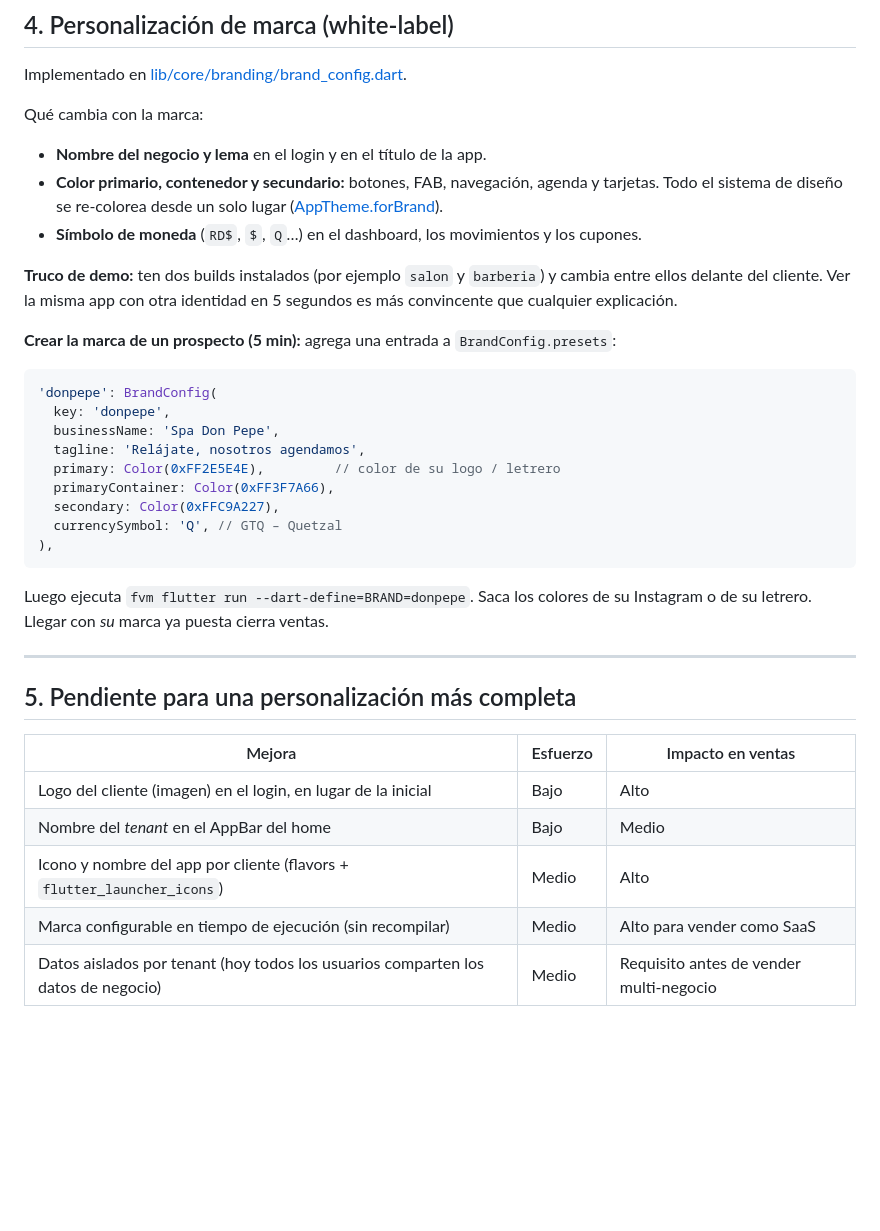
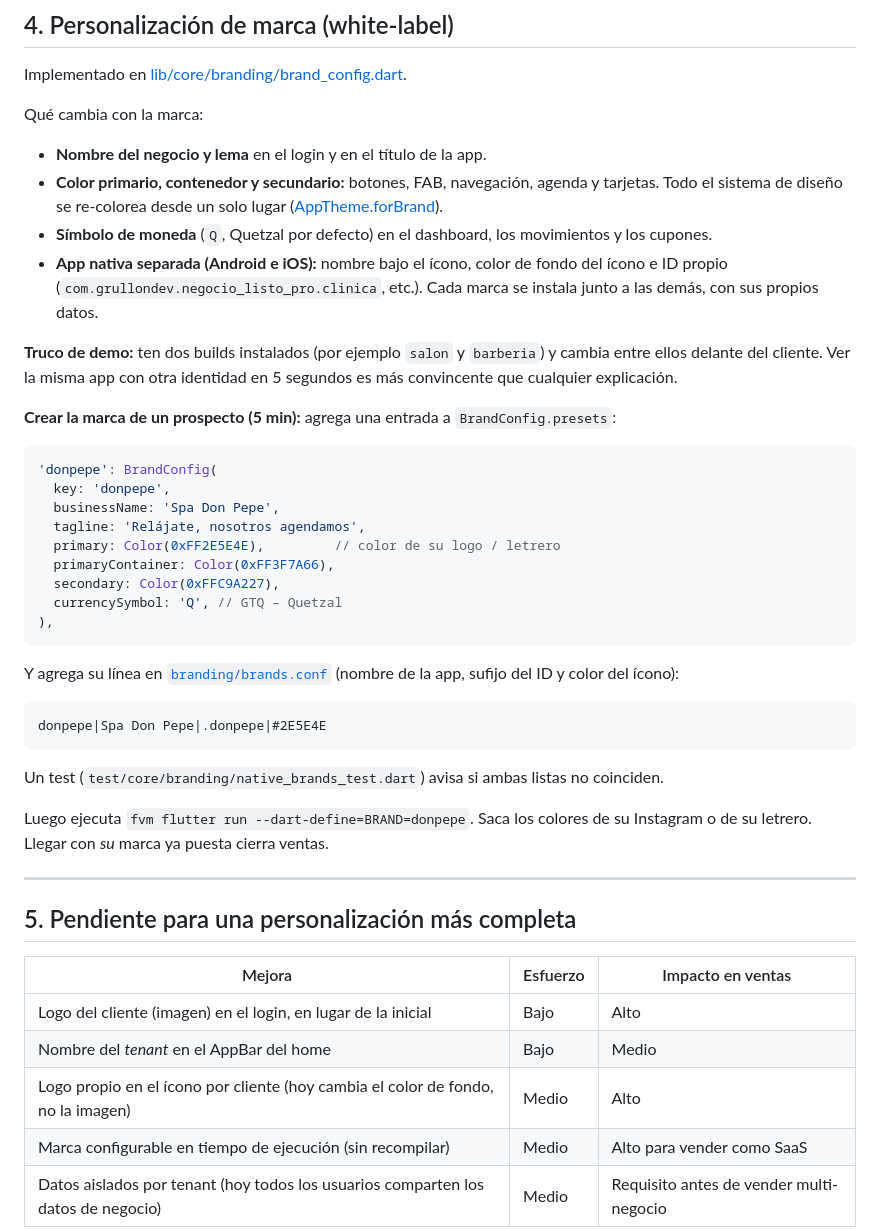
Before and after one commit to GrullonDev/negocio_listo_pro, a Markdown page: docs/DEMO_COMERCIAL.md, the part around the change. Rendered like a GitHub page; blank space fills up the shorter version.

Commit message:
docs: update DEMO_COMERCIAL with native branding info

````diff
--- a/docs/DEMO_COMERCIAL.md
+++ b/docs/DEMO_COMERCIAL.md
@@ -99,7 +99,8 @@ Qué cambia con la marca:
 
 - **Nombre del negocio y lema** en el login y en el título de la app.
 - **Color primario, contenedor y secundario:** botones, FAB, navegación, agenda y tarjetas. Todo el sistema de diseño se re-colorea desde un solo lugar ([AppTheme.forBrand](../lib/core/theme/app_theme.dart)).
-- **Símbolo de moneda** (`RD$`, `$`, `Q`…) en el dashboard, los movimientos y los cupones.
+- **Símbolo de moneda** (`Q`, Quetzal por defecto) en el dashboard, los movimientos y los cupones.
+- **App nativa separada (Android e iOS):** nombre bajo el ícono, color de fondo del ícono e ID propio (`com.grullondev.negocio_listo_pro.clinica`, etc.). Cada marca se instala junto a las demás, con sus propios datos.
 
 **Truco de demo:** ten dos builds instalados (por ejemplo `salon` y `barberia`) y cambia entre ellos delante del cliente. Ver la misma app con otra identidad en 5 segundos es más convincente que cualquier explicación.
 
@@ -117,6 +118,14 @@ Qué cambia con la marca:
 ),
 ```
 
+Y agrega su línea en [`branding/brands.conf`](../branding/brands.conf) (nombre de la app, sufijo del ID y color del ícono):
+
+```text
+donpepe|Spa Don Pepe|.donpepe|#2E5E4E
+```
+
+Un test (`test/core/branding/native_brands_test.dart`) avisa si ambas listas no coinciden.
+
 Luego ejecuta `fvm flutter run --dart-define=BRAND=donpepe`. Saca los colores de su Instagram o de su letrero. Llegar con _su_ marca ya puesta cierra ventas.
 
 ---
@@ -127,7 +136,7 @@ Luego ejecuta `fvm flutter run --dart-define=BRAND=donpepe`. Saca los colores de
 | --------------------------------------------------------------------------------- | -------- | --------------------------------------- |
 | Logo del cliente (imagen) en el login, en lugar de la inicial                     | Bajo     | Alto                                    |
 | Nombre del _tenant_ en el AppBar del home                                         | Bajo     | Medio                                   |
-| Icono y nombre del app por cliente (flavors + `flutter_launcher_icons`)           | Medio    | Alto                                    |
+| Logo propio en el ícono por cliente (hoy cambia el color de fondo, no la imagen)  | Medio    | Alto                                    |
 | Marca configurable en tiempo de ejecución (sin recompilar)                        | Medio    | Alto para vender como SaaS              |
 | Datos aislados por tenant (hoy todos los usuarios comparten los datos de negocio) | Medio    | Requisito antes de vender multi-negocio |
 
````
